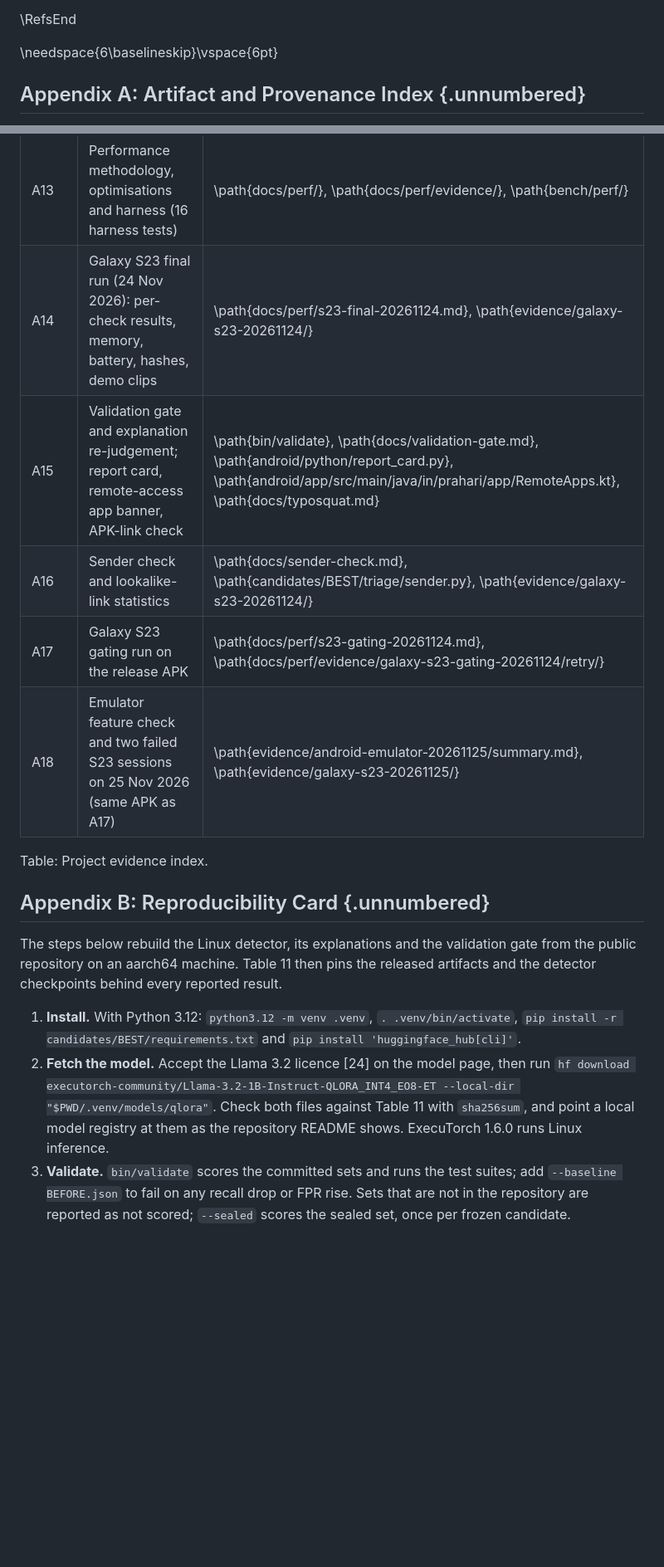
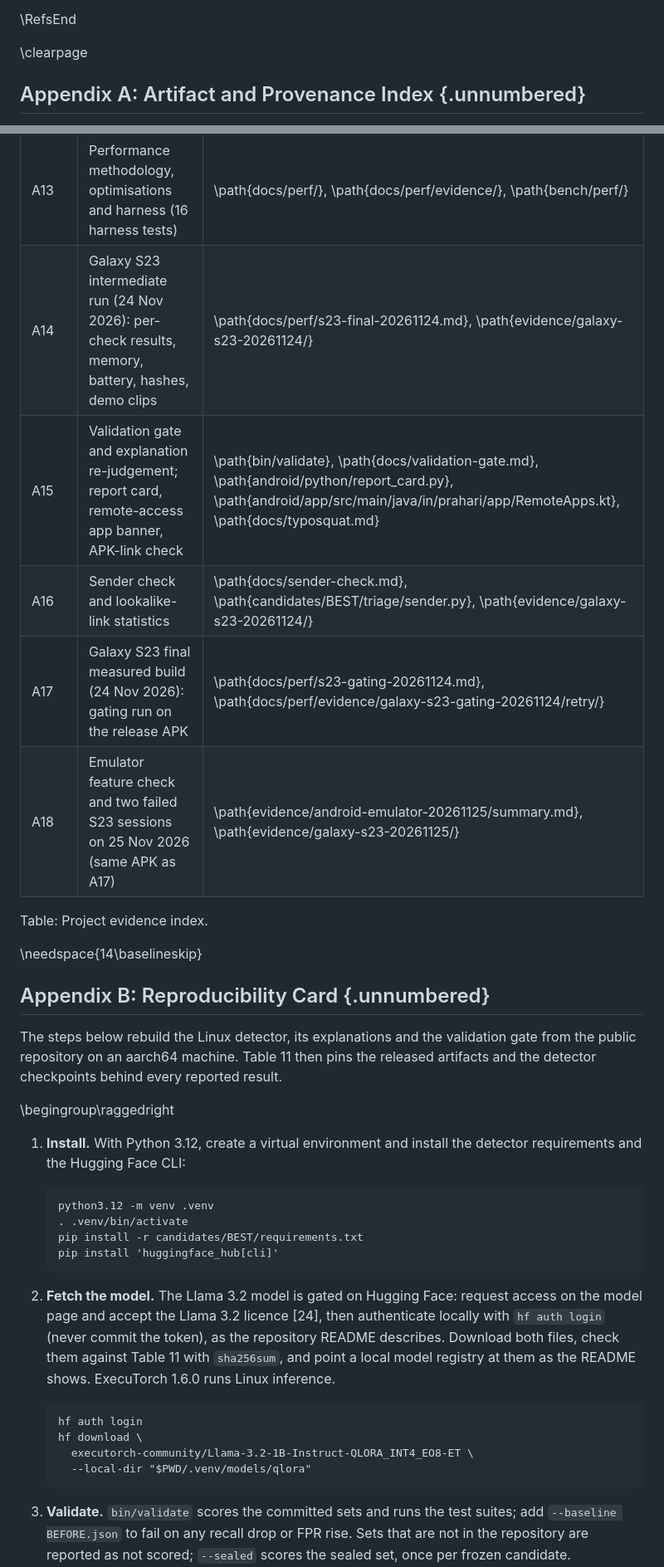
Before and after one commit to rabesss/prahari, a Markdown page: docs/phase1/report.md, 2 parts joined by grey strips. Shown at 83% size. GitHub-like rendering; blank space fills up the shorter version.

````diff
--- a/docs/phase1/report.md
+++ b/docs/phase1/report.md
@@ -373,7 +371,7 @@ External sources are numbered in order of first citation. Project evidence is ci
 
 \RefsEnd
 
-\needspace{6\baselineskip}\vspace{6pt}
+\clearpage
 
 ## Appendix A: Artifact and Provenance Index {.unnumbered}
 
@@ -394,19 +392,39 @@ Table 10 lists the evidence behind each A-numbered citation; paths are relative
 | A11 | Live Linux connection monitor and its 39 tests; explanation honesty fixes, India v3 held-back results and Android UX update (23 Nov 2026) | \path{candidates/BEST/triage/live.py}, \path{candidates/BEST/bin/monitor}, \path{candidates/BEST/tests/test_live.py}, \path{docs/phase1/EVIDENCE.md} |
 | A12 | SMS false-alarm fix and blind validation set; Call Guard preview; grounded explanations, Hindi summary and audits; v4 set; UPI QR checker and emulator captures (24 Nov 2026) | \path{research/fpfix/}, \path{docs/call-guard.md}, \path{research/explain-audit.md}, \path{research/v4-heldout/RESULTS.md}, \path{research/app-r3-verify/} |
 | A13 | Performance methodology, optimisations and harness (16 harness tests) | \path{docs/perf/}, \path{docs/perf/evidence/}, \path{bench/perf/} |
-| A14 | Galaxy S23 final run (24 Nov 2026): per-check results, memory, battery, hashes, demo clips | \path{docs/perf/s23-final-20261124.md}, \path{evidence/galaxy-s23-20261124/} |
+| A14 | Galaxy S23 intermediate run (24 Nov 2026): per-check results, memory, battery, hashes, demo clips | \path{docs/perf/s23-final-20261124.md}, \path{evidence/galaxy-s23-20261124/} |
 | A15 | Validation gate and explanation re-judgement; report card, remote-access app banner, APK-link check | \path{bin/validate}, \path{docs/validation-gate.md}, \path{android/python/report_card.py}, \path{android/app/src/main/java/in/prahari/app/RemoteApps.kt}, \path{docs/typosquat.md} |
 | A16 | Sender check and lookalike-link statistics | \path{docs/sender-check.md}, \path{candidates/BEST/triage/sender.py}, \path{evidence/galaxy-s23-20261124/} |
-| A17 | Galaxy S23 gating run on the release APK | \path{docs/perf/s23-gating-20261124.md}, \path{docs/perf/evidence/galaxy-s23-gating-20261124/retry/} |
+| A17 | Galaxy S23 final measured build (24 Nov 2026): gating run on the release APK | \path{docs/perf/s23-gating-20261124.md}, \path{docs/perf/evidence/galaxy-s23-gating-20261124/retry/} |
 | A18 | Emulator feature check and two failed S23 sessions on 25 Nov 2026 (same APK as A17) | \path{evidence/android-emulator-20261125/summary.md}, \path{evidence/galaxy-s23-20261125/} |
 
 Table: Project evidence index.
+
+\needspace{14\baselineskip}
 
 ## Appendix B: Reproducibility Card {.unnumbered}
 
 The steps below rebuild the Linux detector, its explanations and the validation gate from the public repository on an aarch64 machine. Table 11 then pins the released artifacts and the detector checkpoints behind every reported result.
 
 
-1. **Install.** With Python 3.12: `python3.12 -m venv .venv`, `. .venv/bin/activate`, `pip install -r candidates/BEST/requirements.txt` and `pip install 'huggingface_hub[cli]'`.
-2. **Fetch the model.** Accept the Llama 3.2 licence [24] on the model page, then run `hf download executorch-community/Llama-3.2-1B-Instruct-QLORA_INT4_EO8-ET --local-dir "$PWD/.venv/models/qlora"`. Check both files against Table 11 with `sha256sum`, and point a local model registry at them as the repository README shows. ExecuTorch 1.6.0 runs Linux inference.
+\begingroup\raggedright
+
+1. **Install.** With Python 3.12, create a virtual environment and install the detector requirements and the Hugging Face CLI:
+
+    ```
+    python3.12 -m venv .venv
+    . .venv/bin/activate
+    pip install -r candidates/BEST/requirements.txt
+    pip install 'huggingface_hub[cli]'
+    ```
+
+2. **Fetch the model.** The Llama 3.2 model is gated on Hugging Face: request access on the model page and accept the Llama 3.2 licence [24], then authenticate locally with `hf auth login` (never commit the token), as the repository README describes. Download both files, check them against Table 11 with `sha256sum`, and point a local model registry at them as the README shows. ExecuTorch 1.6.0 runs Linux inference.
+
+    ```
+    hf auth login
+    hf download \
+      executorch-community/Llama-3.2-1B-Instruct-QLORA_INT4_EO8-ET \
+      --local-dir "$PWD/.venv/models/qlora"
+    ```
+
 3. **Validate.** `bin/validate` scores the committed sets and runs the test suites; add `--baseline BEFORE.json` to fail on any recall drop or FPR rise. Sets that are not in the repository are reported as not scored; `--sealed` scores the sealed set, once per frozen candidate.
````
Also changed, not shown: other parts of docs/phase1/report.md (+40 -34 lines), docs/phase1/img/fig-arm-perf.png, docs/phase1/img/fig-eval-summary.png, docs/phase1/img/fig-overview.png, 3 other files.
